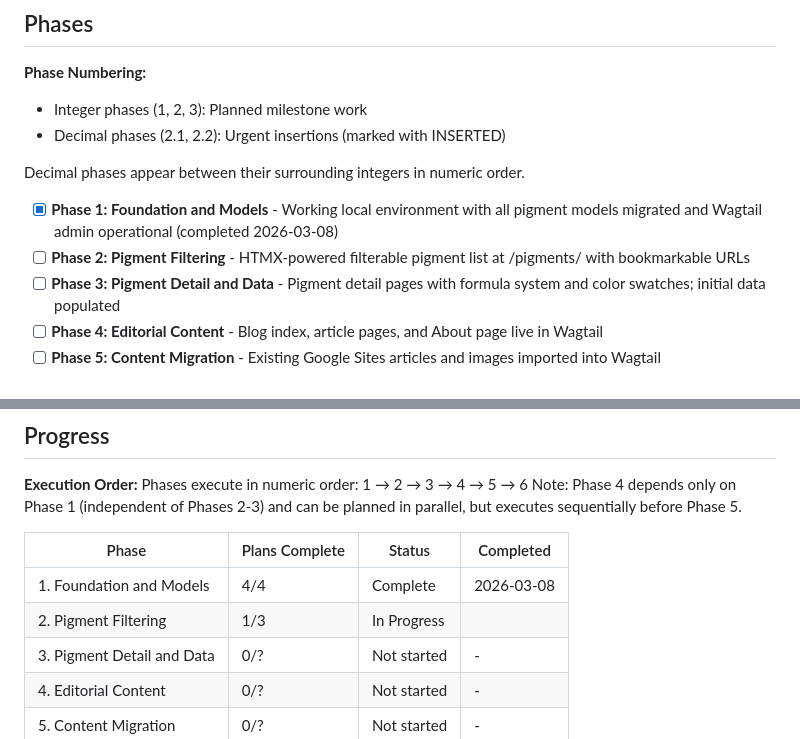
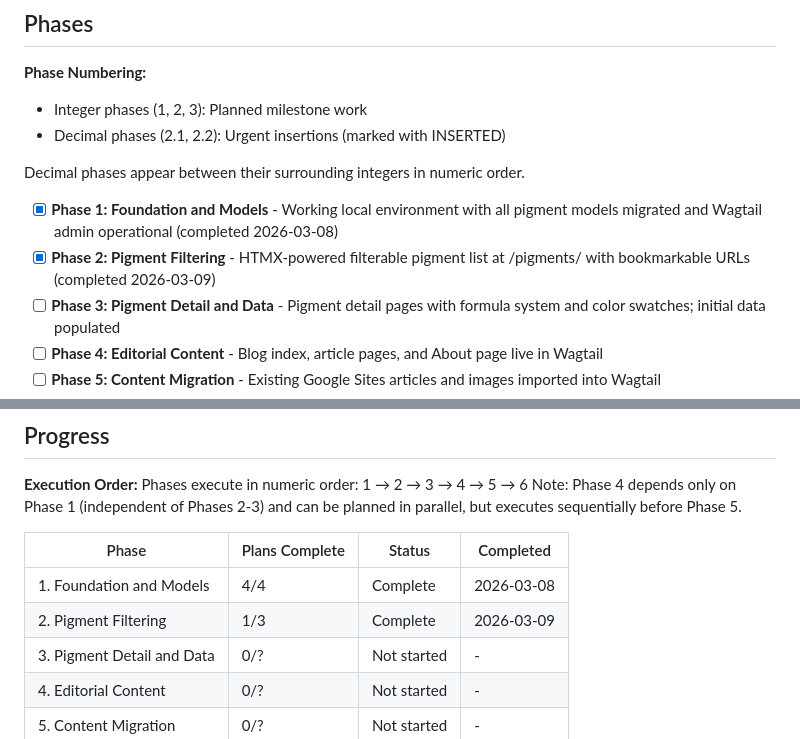
Before and after one commit to MFrancisca/a_forest_of_rabbits, a Markdown page: .planning/ROADMAP.md, 2 parts joined by grey strips. Drawn GitHub-style.

Commit message:
docs(phase-2): complete phase execution — all verifications passed
Co-Authored-By: Claude Sonnet 4.6 <noreply@anthropic.com>

```diff
--- a/.planning/ROADMAP.md
+++ b/.planning/ROADMAP.md
@@ -13,7 +13,7 @@ Six phases take the project from an empty repo to a live site at www.unanuovaspe
 Decimal phases appear between their surrounding integers in numeric order.
 
 - [x] **Phase 1: Foundation and Models** - Working local environment with all pigment models migrated and Wagtail admin operational (completed 2026-03-08)
-- [ ] **Phase 2: Pigment Filtering** - HTMX-powered filterable pigment list at /pigments/ with bookmarkable URLs
+- [x] **Phase 2: Pigment Filtering** - HTMX-powered filterable pigment list at /pigments/ with bookmarkable URLs (completed 2026-03-09)
 - [ ] **Phase 3: Pigment Detail and Data** - Pigment detail pages with formula system and color swatches; initial data populated
 - [ ] **Phase 4: Editorial Content** - Blog index, article pages, and About page live in Wagtail
 - [ ] **Phase 5: Content Migration** - Existing Google Sites articles and images imported into Wagtail
@@ -110,7 +110,7 @@ Note: Phase 4 depends only on Phase 1 (independent of Phases 2-3) and can be pla
 | Phase | Plans Complete | Status | Completed |
 |-------|----------------|--------|-----------|
 | 1. Foundation and Models | 4/4 | Complete    | 2026-03-08 |
-| 2. Pigment Filtering | 1/3 | In Progress|  |
+| 2. Pigment Filtering | 1/3 | Complete    | 2026-03-09 |
 | 3. Pigment Detail and Data | 0/? | Not started | - |
 | 4. Editorial Content | 0/? | Not started | - |
 | 5. Content Migration | 0/? | Not started | - |
```
Also changed, not shown: .planning/STATE.md (+1 -1 lines).
